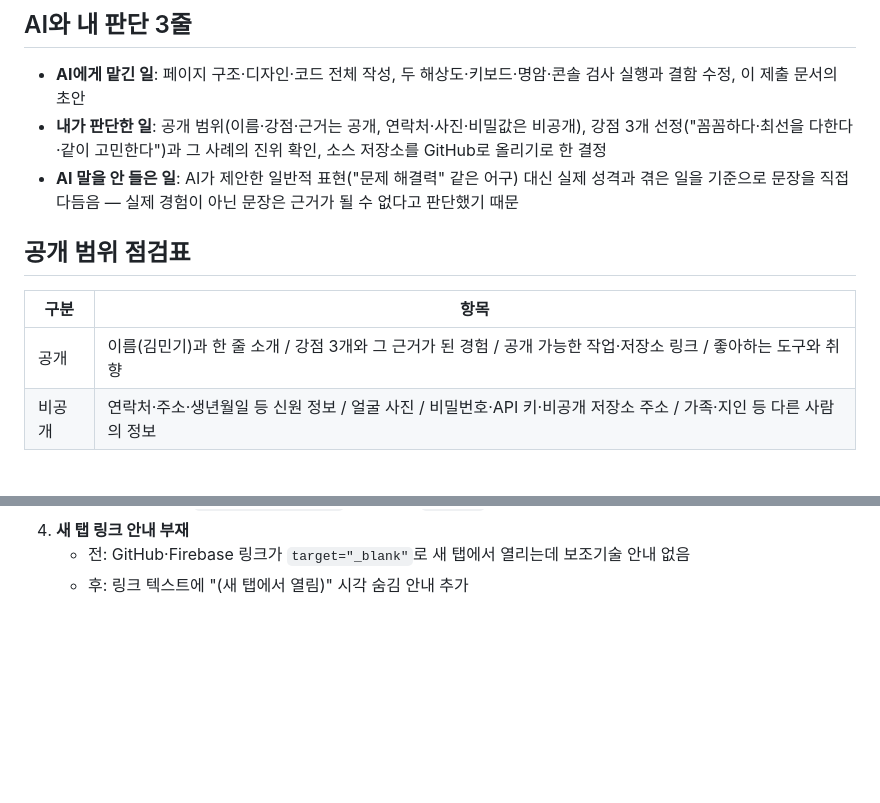
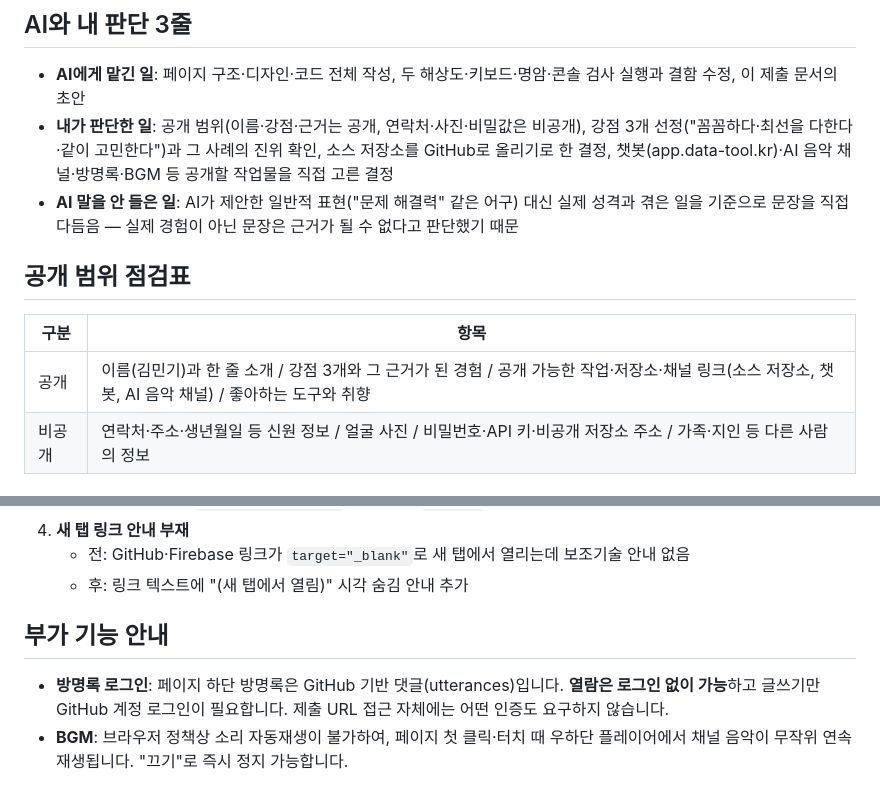
Before and after one commit to sterran123/about-me, a Markdown page: SUBMISSION.md, 2 parts joined by grey strips. GitHub-like rendering; blank space fills up the shorter version.

Commit message:
제출 문서에 방명록 로그인·BGM 안내 추가

```diff
--- a/SUBMISSION.md
+++ b/SUBMISSION.md
@@ -20,14 +20,14 @@ https://github.com/sterran123/about-me/commit/82f775fd9057dbc6f04ce28214e98f8d20
 ## AI와 내 판단 3줄
 
 - **AI에게 맡긴 일**: 페이지 구조·디자인·코드 전체 작성, 두 해상도·키보드·명암·콘솔 검사 실행과 결함 수정, 이 제출 문서의 초안
-- **내가 판단한 일**: 공개 범위(이름·강점·근거는 공개, 연락처·사진·비밀값은 비공개), 강점 3개 선정("꼼꼼하다·최선을 다한다·같이 고민한다")과 그 사례의 진위 확인, 소스 저장소를 GitHub로 올리기로 한 결정
+- **내가 판단한 일**: 공개 범위(이름·강점·근거는 공개, 연락처·사진·비밀값은 비공개), 강점 3개 선정("꼼꼼하다·최선을 다한다·같이 고민한다")과 그 사례의 진위 확인, 소스 저장소를 GitHub로 올리기로 한 결정, 챗봇(app.data-tool.kr)·AI 음악 채널·방명록·BGM 등 공개할 작업물을 직접 고른 결정
 - **AI 말을 안 들은 일**: AI가 제안한 일반적 표현("문제 해결력" 같은 어구) 대신 실제 성격과 겪은 일을 기준으로 문장을 직접 다듬음 — 실제 경험이 아닌 문장은 근거가 될 수 없다고 판단했기 때문
 
 ## 공개 범위 점검표
 
 | 구분 | 항목 |
 | --- | --- |
-| 공개 | 이름(김민기)과 한 줄 소개 / 강점 3개와 그 근거가 된 경험 / 공개 가능한 작업·저장소 링크 / 좋아하는 도구와 취향 |
+| 공개 | 이름(김민기)과 한 줄 소개 / 강점 3개와 그 근거가 된 경험 / 공개 가능한 작업·저장소·채널 링크(소스 저장소, 챗봇, AI 음악 채널) / 좋아하는 도구와 취향 |
 | 비공개 | 연락처·주소·생년월일 등 신원 정보 / 얼굴 사진 / 비밀번호·API 키·비공개 저장소 주소 / 가족·지인 등 다른 사람의 정보 |
 
 ## 검사 결과 요약
@@ -59,3 +59,8 @@ https://github.com/sterran123/about-me/commit/82f775fd9057dbc6f04ce28214e98f8d20
 4. **새 탭 링크 안내 부재**
    - 전: GitHub·Firebase 링크가 `target="_blank"`로 새 탭에서 열리는데 보조기술 안내 없음
    - 후: 링크 텍스트에 "(새 탭에서 열림)" 시각 숨김 안내 추가
+
+## 부가 기능 안내
+
+- **방명록 로그인**: 페이지 하단 방명록은 GitHub 기반 댓글(utterances)입니다. **열람은 로그인 없이 가능**하고 글쓰기만 GitHub 계정 로그인이 필요합니다. 제출 URL 접근 자체에는 어떤 인증도 요구하지 않습니다.
+- **BGM**: 브라우저 정책상 소리 자동재생이 불가하여, 페이지 첫 클릭·터치 때 우하단 플레이어에서 채널 음악이 무작위 연속 재생됩니다. "끄기"로 즉시 정지 가능합니다.
```
